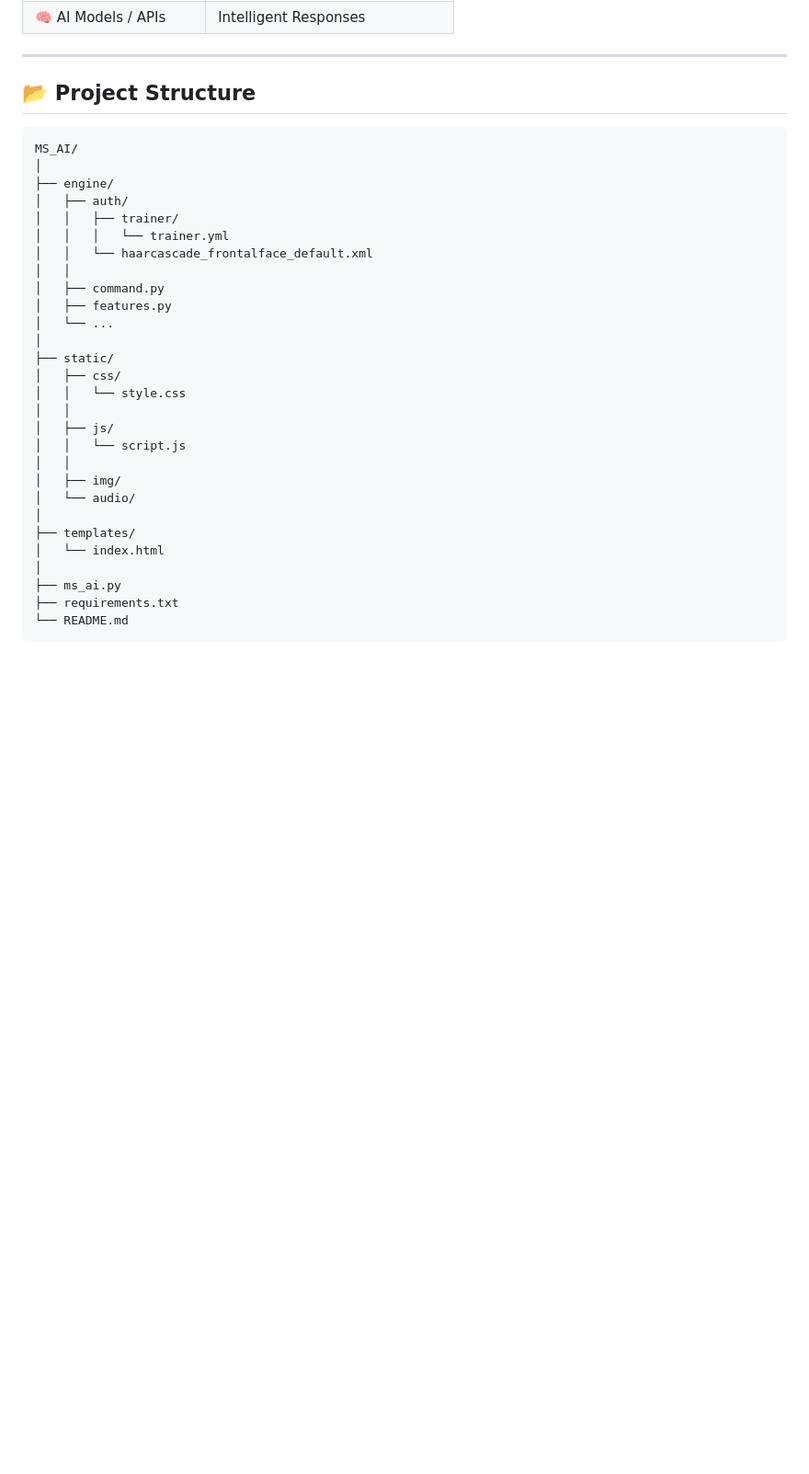
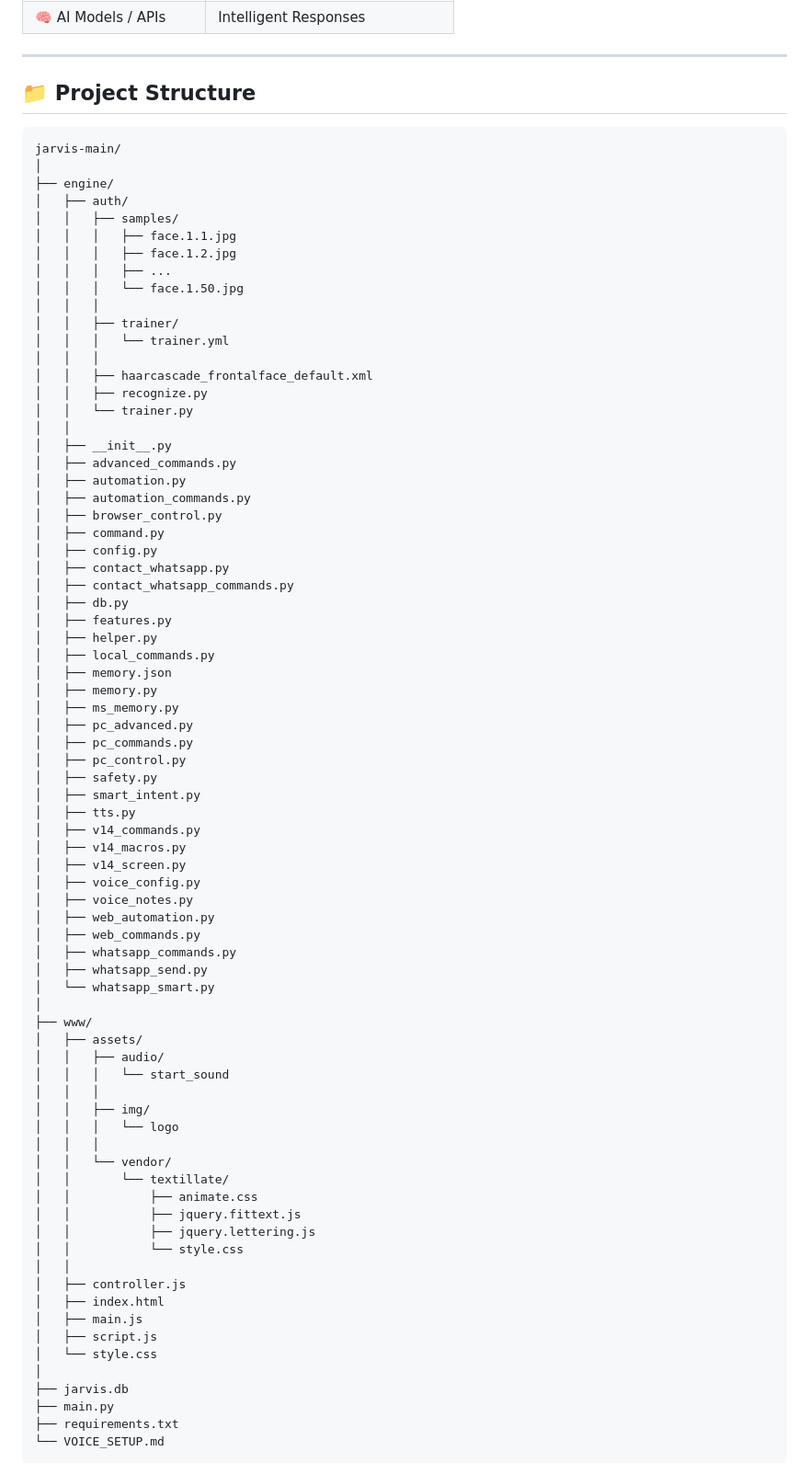
Before and after one commit to cyber-mayank447/Advance-MS-AI-, a Markdown page: README.md, the part around one of its changes. Shown at 92% size. Drawn GitHub-style; blank space fills up the shorter version.

````diff
--- a/README.md
+++ b/README.md
@@ -55,35 +55,82 @@ The project combines a powerful Python backend with a modern interactive interfa
 
 ---
 
-## 📂 Project Structure
+## 📁 Project Structure
 
 ```text
-MS_AI/
+jarvis-main/
 │
 ├── engine/
 │   ├── auth/
+│   │   ├── samples/
+│   │   │   ├── face.1.1.jpg
+│   │   │   ├── face.1.2.jpg
+│   │   │   ├── ...
+│   │   │   └── face.1.50.jpg
+│   │   │
 │   │   ├── trainer/
 │   │   │   └── trainer.yml
-│   │   └── haarcascade_frontalface_default.xml
+│   │   │
+│   │   ├── haarcascade_frontalface_default.xml
+│   │   ├── recognize.py
+│   │   └── trainer.py
 │   │
+│   ├── __init__.py
+│   ├── advanced_commands.py
+│   ├── automation.py
+│   ├── automation_commands.py
+│   ├── browser_control.py
 │   ├── command.py
+│   ├── config.py
+│   ├── contact_whatsapp.py
+│   ├── contact_whatsapp_commands.py
+│   ├── db.py
 │   ├── features.py
-│   └── ...
+│   ├── helper.py
+│   ├── local_commands.py
+│   ├── memory.json
+│   ├── memory.py
+│   ├── ms_memory.py
+│   ├── pc_advanced.py
+│   ├── pc_commands.py
+│   ├── pc_control.py
+│   ├── safety.py
+│   ├── smart_intent.py
+│   ├── tts.py
+│   ├── v14_commands.py
+│   ├── v14_macros.py
+│   ├── v14_screen.py
+│   ├── voice_config.py
+│   ├── voice_notes.py
+│   ├── web_automation.py
+│   ├── web_commands.py
+│   ├── whatsapp_commands.py
+│   ├── whatsapp_send.py
+│   └── whatsapp_smart.py
 │
-├── static/
-│   ├── css/
-│   │   └── style.css
+├── www/
+│   ├── assets/
+│   │   ├── audio/
+│   │   │   └── start_sound
+│   │   │
+│   │   ├── img/
+│   │   │   └── logo
+│   │   │
+│   │   └── vendor/
+│   │       └── textillate/
+│   │           ├── animate.css
+│   │           ├── jquery.fittext.js
+│   │           ├── jquery.lettering.js
+│   │           └── style.css
 │   │
-│   ├── js/
-│   │   └── script.js
-│   │
-│   ├── img/
-│   └── audio/
+│   ├── controller.js
+│   ├── index.html
+│   ├── main.js
+│   ├── script.js
+│   └── style.css
 │
-├── templates/
-│   └── index.html
-│
-├── ms_ai.py
+├── jarvis.db
+├── main.py
 ├── requirements.txt
-└── README.md
+└── VOICE_SETUP.md
 ```
````
Also changed, not shown: other parts of README.md (+22 -0 lines).
